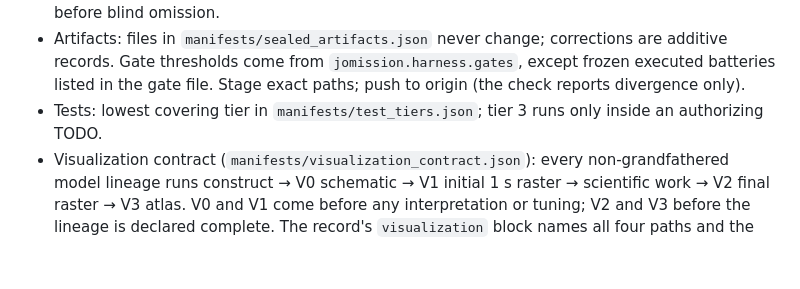
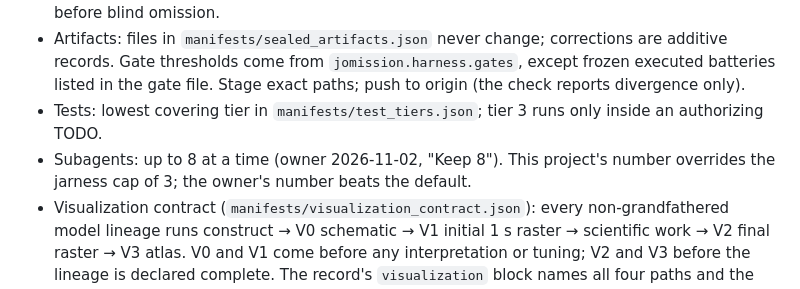
Before and after one commit to HNXJ/jomission, a Markdown page: AGENTS.md, the part around the change. Drawn GitHub-style; blank space fills up the shorter version.

Commit message:
AGENTS.md: subagent cap 8, owner setting
Owner set 8 subagents at a time on 2026-11-02 ('Keep 8'). The project line overrides the jarness default of 3; the global jarness rules are unchanged and need their own change in the jarness repo.

Co-Authored-By: Claude Haiku 5.5 <noreply@anthropic.com>

```diff
--- a/AGENTS.md
+++ b/AGENTS.md
@@ -18,6 +18,7 @@ Authority: Project-level harness policy. Scientific claims remain governed by pr
 - Omission firewall: no omission outcome informs substrate construction or appears in Pages before blind omission.
 - Artifacts: files in `manifests/sealed_artifacts.json` never change; corrections are additive records. Gate thresholds come from `jomission.harness.gates`, except frozen executed batteries listed in the gate file. Stage exact paths; push to origin (the check reports divergence only).
 - Tests: lowest covering tier in `manifests/test_tiers.json`; tier 3 runs only inside an authorizing TODO.
+- Subagents: up to 8 at a time (owner 2026-11-02, "Keep 8"). This project's number overrides the jarness cap of 3; the owner's number beats the default.
 - Visualization contract (`manifests/visualization_contract.json`): every non-grandfathered model lineage runs construct → V0 schematic → V1 initial 1 s raster → scientific work → V2 final raster → V3 atlas. V0 and V1 come before any interpretation or tuning; V2 and V3 before the lineage is declared complete. The record's `visualization` block names all four paths and the acceptance report repeats them. A lineage that builds no model declares the manifest's exemption with a reason. Reason: a scalar gate can be blind to structure the trajectories plainly show — WS-PROP-1's rate-count observable read exactly 0.000000 at the directly stimulated area while 12 of its groups differed at g=0 (11 at g=0.5).
 
 ## Agent Operating Contract (owner, 2026-09-19)
```
